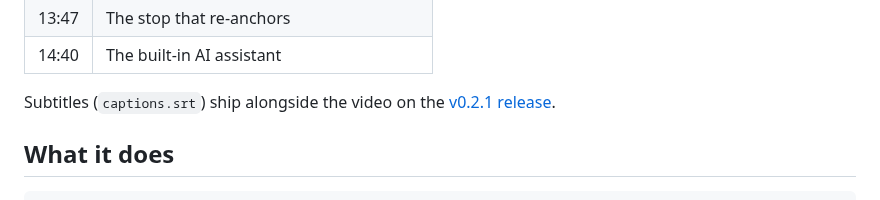
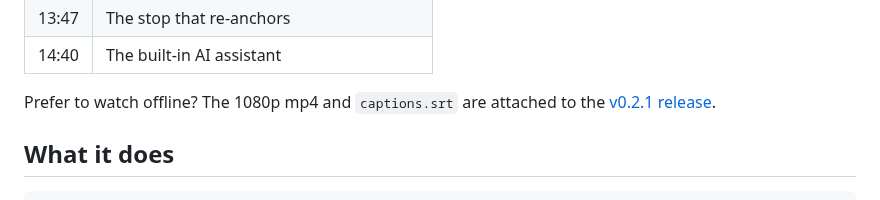
Before and after one commit to shoemoney/shoemoneyx, a Markdown page: README.md, the part around one of its changes. GitHub-like rendering; folded sections open.

```diff
--- a/README.md
+++ b/README.md
@@ -32,7 +32,7 @@ the charts, the desk cycle, backtests, the optimizer, and a deep dive on buildin
 | 13:47 | The stop that re-anchors |
 | 14:40 | The built-in AI assistant |
 
-Subtitles (`captions.srt`) ship alongside the video on the
+Prefer to watch offline? The 1080p mp4 and `captions.srt` are attached to the
 [v0.2.1 release](https://github.com/shoemoney/shoemoneyx/releases/tag/v0.2.1).
 
 </details>
```
Also changed, not shown: other parts of README.md (+1 -1 lines), docs/media/walkthrough.png.
